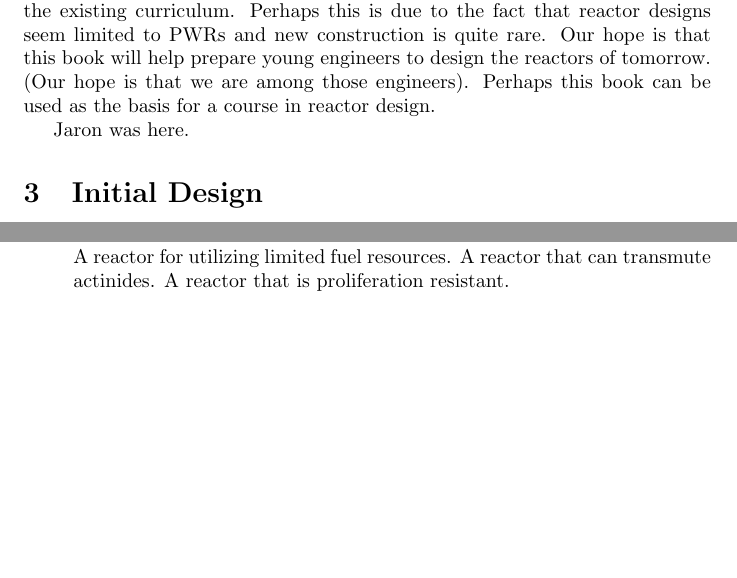
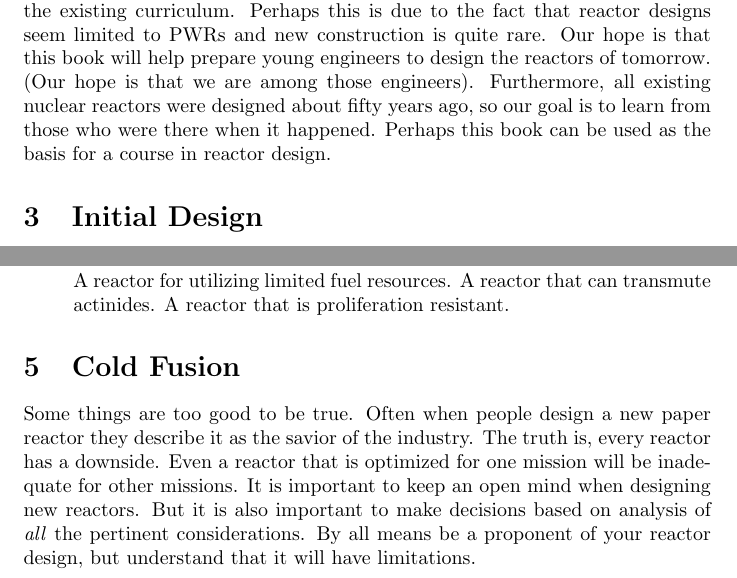
Before and after one commit to jarons/design-text, a LaTeX document (Chapter1.tex): two parts of pages 1 and 3 of 3, joined at a grey line, cut so that both start at the same text, the shorter picture padded with empty space. Compiled offline with pdfLaTeX.

Commit message:
Cold fusion and preface updates

```diff
--- a/Chapter1.tex
+++ b/Chapter1.tex
@@ -5,9 +5,9 @@ This document is for informative and educational purposes only and is incomplete
 
 \section{Preface}
 %Well, it's simple...
-Teaching college students how to solve equations is easy to do. But teaching students how to design systems is more complex, mostly because it is less regimented. From our experience as graduate students in nuclear engineering we feel that the process of designing reactors has not been adequately covered by the existing curriculum. Perhaps this is due to the fact that reactor designs seem limited to PWRs and new construction is quite rare. Our hope is that this book will help prepare young engineers to design the reactors of tomorrow. (Our hope is that we are among those engineers). Perhaps this book can be used as the basis for a course in reactor design.
+Teaching college students how to solve equations is easy to do. But teaching students how to design systems is more complex, mostly because it is less regimented. From our experience as graduate students in nuclear engineering we feel that the process of designing reactors has not been adequately covered by the existing curriculum. Perhaps this is due to the fact that reactor designs seem limited to PWRs and new construction is quite rare. Our hope is that this book will help prepare young engineers to design the reactors of tomorrow. (Our hope is that we are among those engineers). Furthermore, all existing nuclear reactors were designed about fifty years ago, so our goal is to learn from those who were there when it happened. Perhaps this book can be used as the basis for a course in reactor design.
 
-Jaron was here.
+
 
 \section{Initial Design}
 It all starts with a mission, a set of goals that must be accomplished. There are five types of missions: Commercial power, propulsion, science/medical, military, and political.
@@ -55,4 +55,7 @@ A reactor for utilizing limited fuel resources. A reactor that can transmute act
 
 \end{enumerate}
 
+\section{Cold Fusion}
+Some things are too good to be true. Often when people design a new paper reactor they describe it as the savior of the industry. The truth is, every reactor has a downside. Even a reactor that is optimized for one mission will be inadequate for other missions. It is important to keep an open mind when designing new reactors. But it is also important to make decisions based on analysis of \emph{all} the pertinent considerations. By all means be a proponent of your reactor design, but understand that it will have limitations.
+
 \end{document}
```
Also changed, not shown: Chapter1.pdf.
